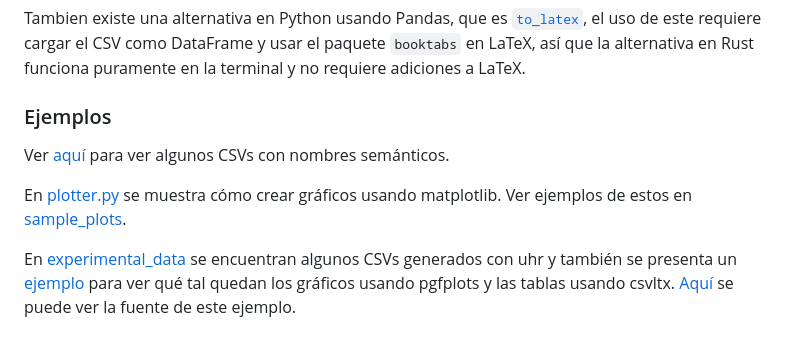
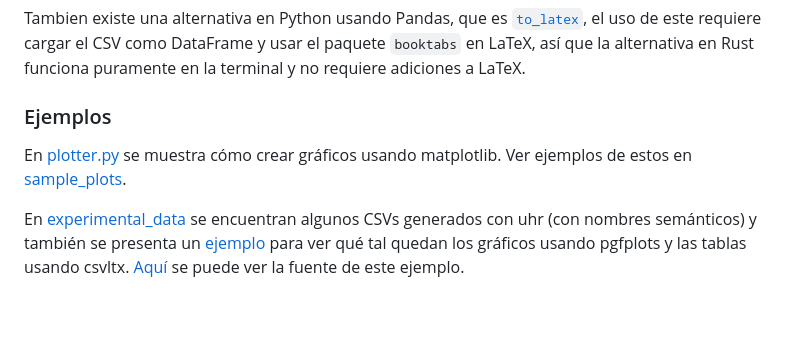
Before and after one commit to Nikolexion/tarea1algoritmos, a Markdown page: README.md, the part around the change. Rendered like a GitHub page; blank space fills up the shorter version.

Commit message:
feat: updated README

```diff
--- a/README.md
+++ b/README.md
@@ -77,12 +77,10 @@ requiere adiciones a LaTeX.
 
 ### Ejemplos
 
-Ver [aquí](./experimental_data) para ver algunos CSVs con nombres semánticos.
-
 En [plotter.py](./plotter.py) se muestra cómo crear gráficos usando matplotlib.
 Ver ejemplos de estos en [sample_plots](./sample_plots).
 
 En [experimental_data](./experimental_data) se encuentran algunos CSVs generados con
-uhr y también se presenta un [ejemplo](./experimental_data/ejemplo/ejemplo.pdf) para ver qué tal
+uhr (con nombres semánticos) y también se presenta un [ejemplo](./experimental_data/ejemplo/ejemplo.pdf) para ver qué tal
 quedan los gráficos usando pgfplots y las tablas usando csvltx.
 [Aquí](./experimental_data/ejemplo/ejemplo.tex) se puede ver la fuente de este ejemplo.
```
